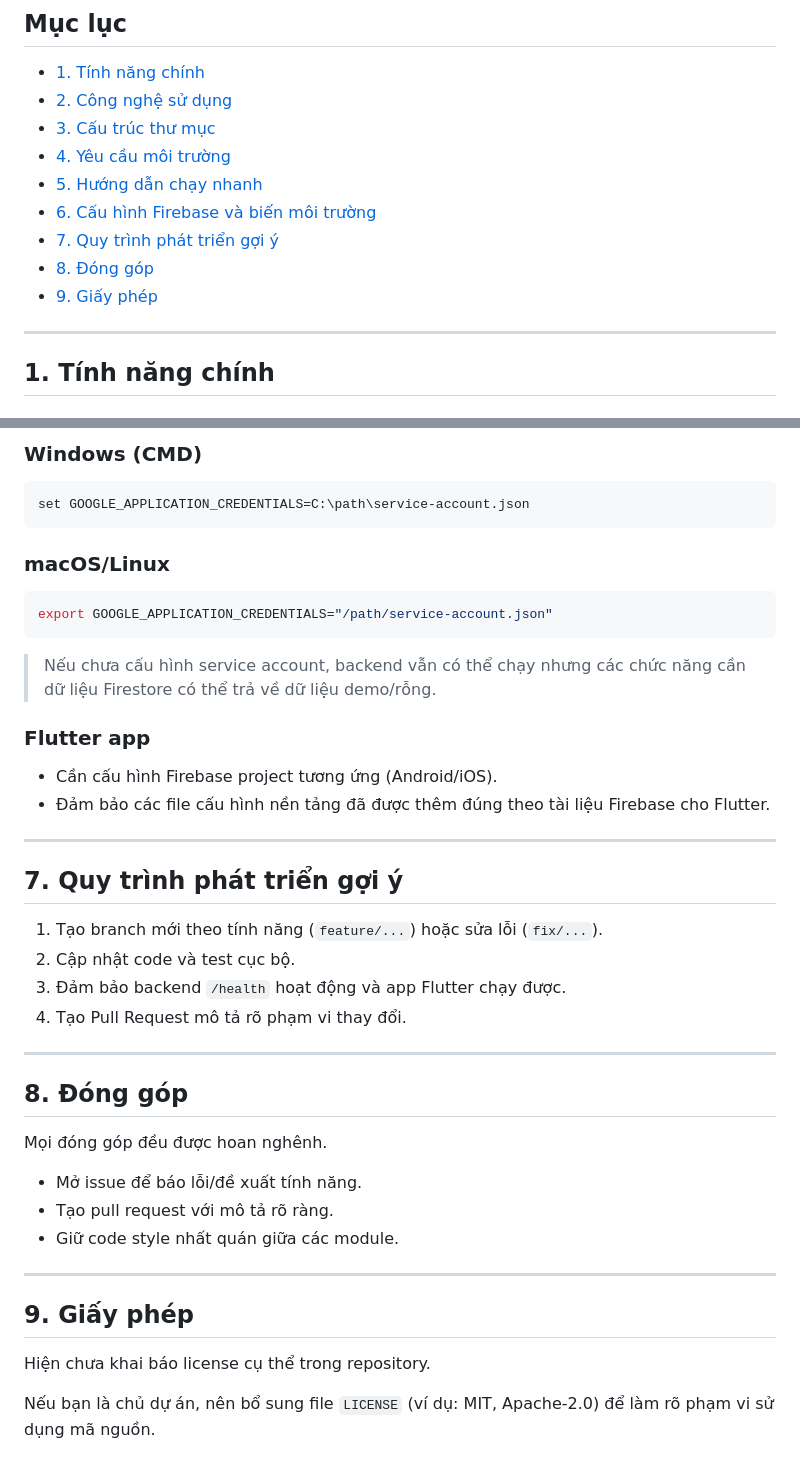
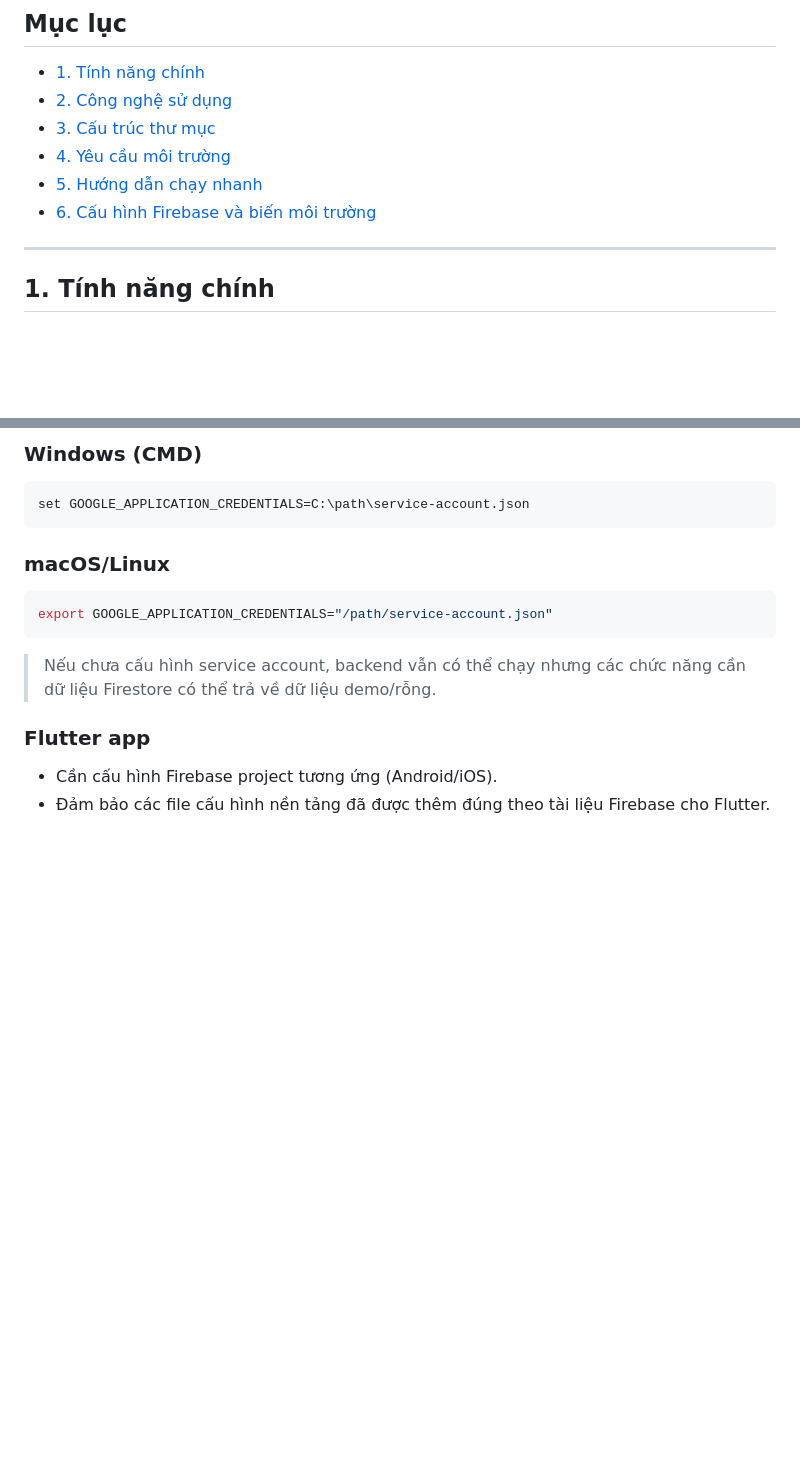
Before and after one commit to TheHungrier/ITConnect, a Markdown page: README.md, 2 parts joined by grey strips. GitHub-like rendering; blank space fills up the shorter version.

Commit message:
docs: remove irrelevant README sections 7-9 from overview and renumber TOC

```diff
--- a/README.md
+++ b/README.md
@@ -17,9 +17,6 @@ ITConnect là hệ thống hỗ trợ quản lý đăng ký tham gia hoạt đ
 - [4. Yêu cầu môi trường](#4-yêu-cầu-môi-trường)
 - [5. Hướng dẫn chạy nhanh](#5-hướng-dẫn-chạy-nhanh)
 - [6. Cấu hình Firebase và biến môi trường](#6-cấu-hình-firebase-và-biến-môi-trường)
-- [7. Quy trình phát triển gợi ý](#7-quy-trình-phát-triển-gợi-ý)
-- [8. Đóng góp](#8-đóng-góp)
-- [9. Giấy phép](#9-giấy-phép)
 
 ---
 
@@ -188,30 +185,3 @@ export GOOGLE_APPLICATION_CREDENTIALS="/path/service-account.json"
 
 - Cần cấu hình Firebase project tương ứng (Android/iOS).
 - Đảm bảo các file cấu hình nền tảng đã được thêm đúng theo tài liệu Firebase cho Flutter.
-
----
-
-## 7. Quy trình phát triển gợi ý
-
-1. Tạo branch mới theo tính năng (`feature/...`) hoặc sửa lỗi (`fix/...`).
-2. Cập nhật code và test cục bộ.
-3. Đảm bảo backend `/health` hoạt động và app Flutter chạy được.
-4. Tạo Pull Request mô tả rõ phạm vi thay đổi.
-
----
-
-## 8. Đóng góp
-
-Mọi đóng góp đều được hoan nghênh.
-
-- Mở issue để báo lỗi/đề xuất tính năng.
-- Tạo pull request với mô tả rõ ràng.
-- Giữ code style nhất quán giữa các module.
-
----
-
-## 9. Giấy phép
-
-Hiện chưa khai báo license cụ thể trong repository.
-
-Nếu bạn là chủ dự án, nên bổ sung file `LICENSE` (ví dụ: MIT, Apache-2.0) để làm rõ phạm vi sử dụng mã nguồn.
```
